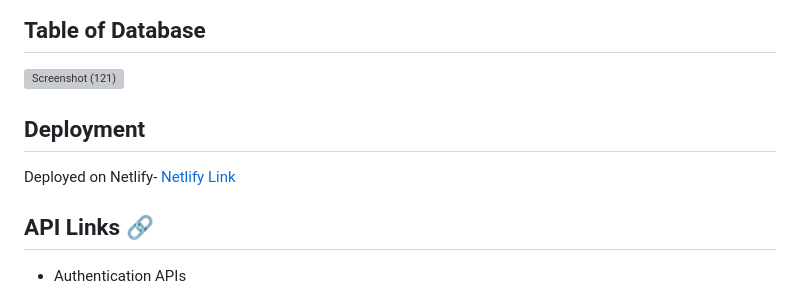
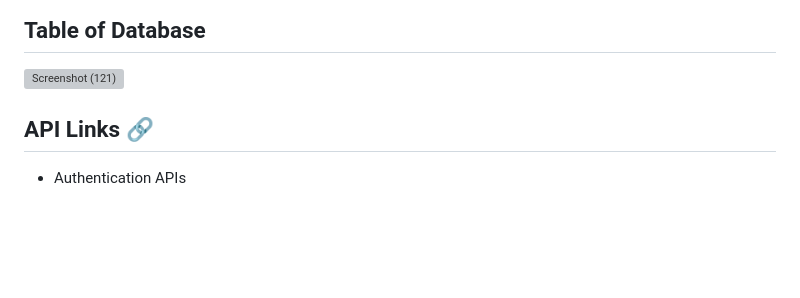
Before and after one commit to divyansh453/ecell_nitb_hack2k23__Vanquisher, a Markdown page: README.md, the part around the change. Rendered like a GitHub page; blank space fills up the shorter version; grey boxes are pictures that could not be loaded.

```diff
--- a/README.md
+++ b/README.md
@@ -68,9 +68,7 @@ With resume shortlisting.
 
 
 
-## Deployment
- Deployed on Netlify-
- [Netlify Link](https://carrersome.netlify.app/)
+
 
 
 ## API Links 🔗
```
